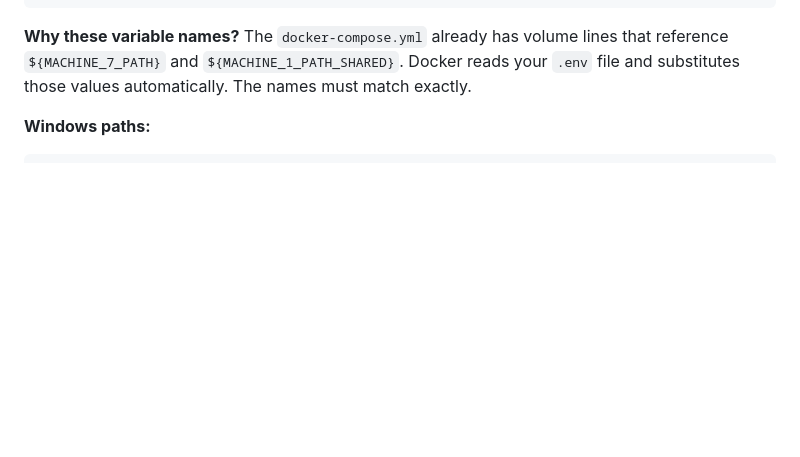
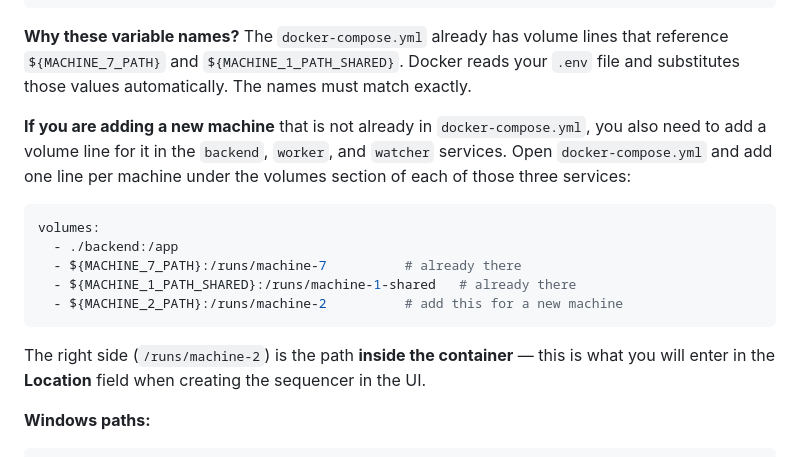
Before and after one commit to BioIT-CEITEC/omicz-gateway-component, a Markdown page: README.md, the part around the change. GitHub-like rendering; blank space fills up the shorter version.

Commit message:
Explain docker-compose.yml volume lines in Step 2 of install guide

````diff
--- a/README.md
+++ b/README.md
@@ -67,6 +67,18 @@ MACHINE_1_PATH_SHARED=/data/sequencers/machine-1-shared
 
 **Why these variable names?**
 The `docker-compose.yml` already has volume lines that reference `${MACHINE_7_PATH}` and `${MACHINE_1_PATH_SHARED}`. Docker reads your `.env` file and substitutes those values automatically. The names must match exactly.
+
+**If you are adding a new machine** that is not already in `docker-compose.yml`, you also need to add a volume line for it in the `backend`, `worker`, and `watcher` services. Open `docker-compose.yml` and add one line per machine under the volumes section of each of those three services:
+
+```yaml
+volumes:
+  - ./backend:/app
+  - ${MACHINE_7_PATH}:/runs/machine-7          # already there
+  - ${MACHINE_1_PATH_SHARED}:/runs/machine-1-shared   # already there
+  - ${MACHINE_2_PATH}:/runs/machine-2          # add this for a new machine
+```
+
+The right side (`/runs/machine-2`) is the path **inside the container** — this is what you will enter in the **Location** field when creating the sequencer in the UI.
 
 **Windows paths:**
 ```env
````
